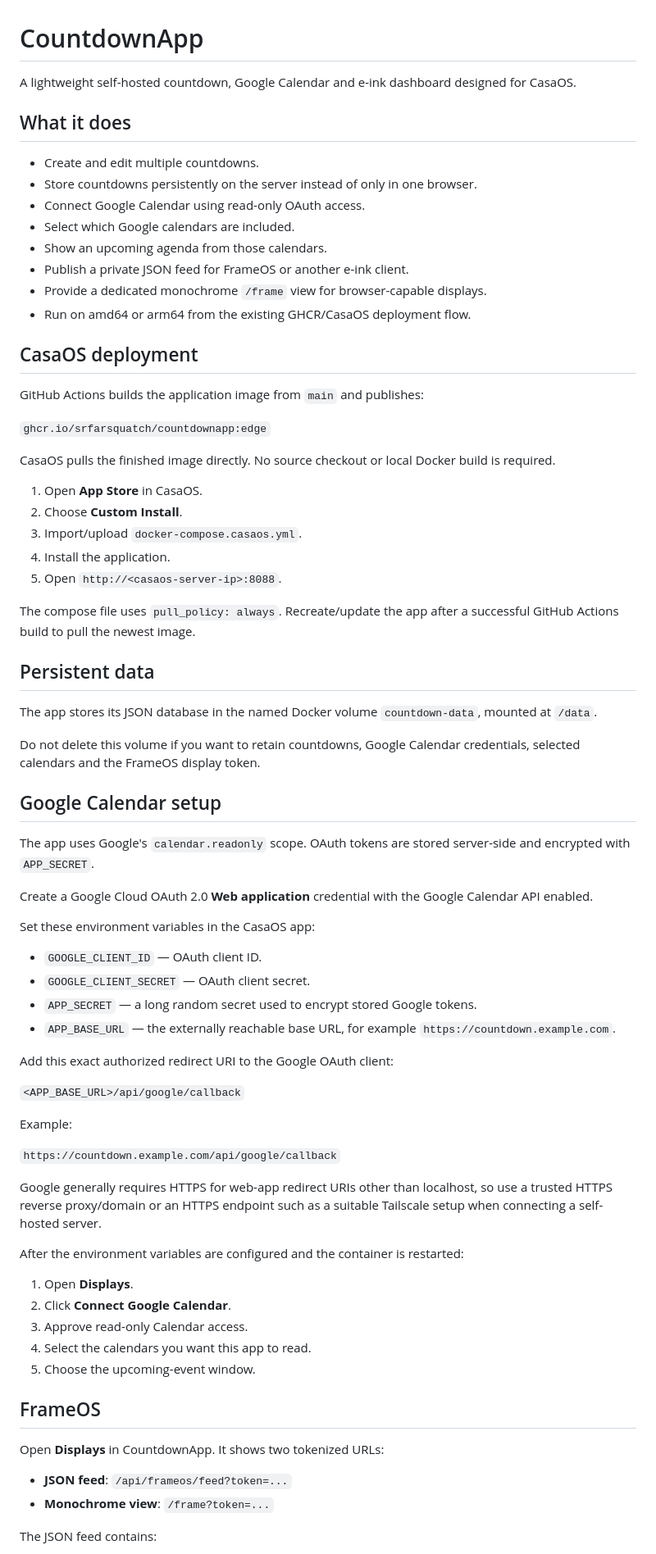
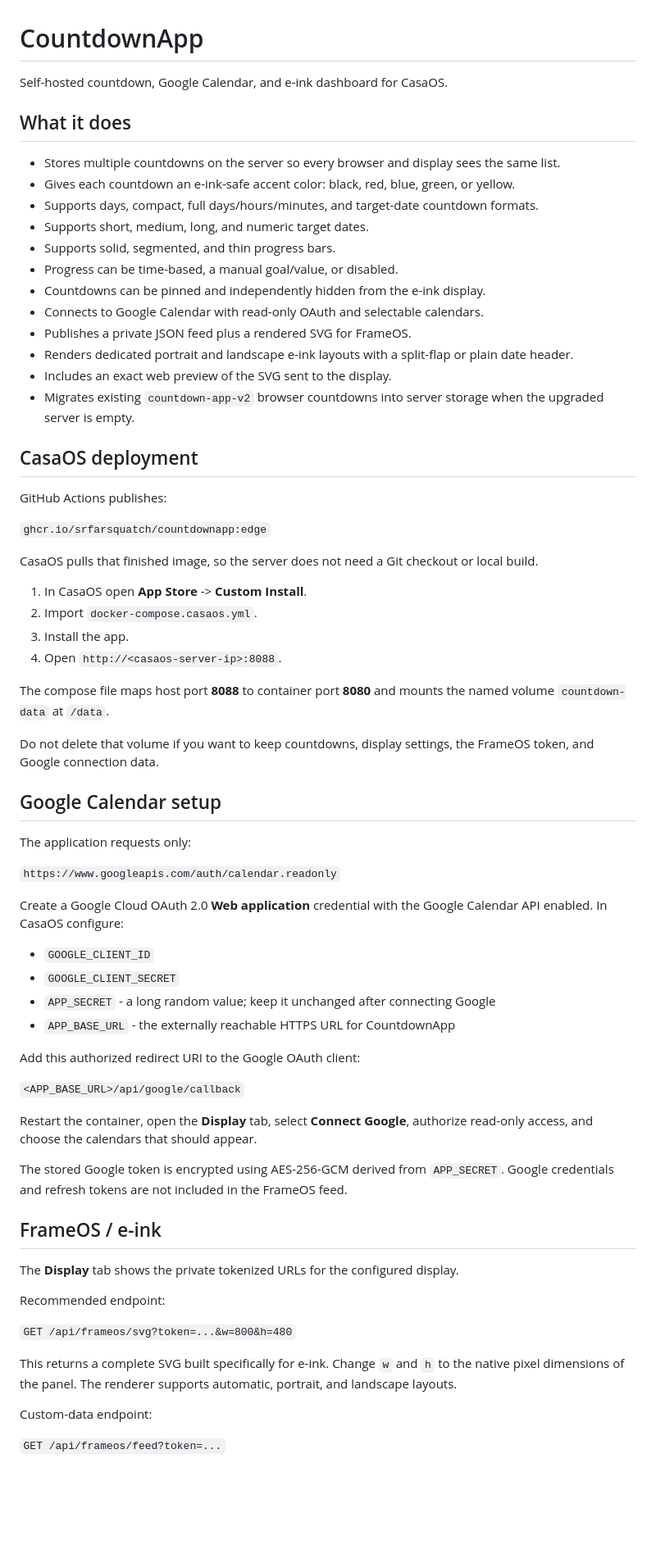
Before and after one commit to SrFarsquatch/CountdownApp, a Markdown page: README.md, the part around one of its changes. Shown at 82% size. Drawn GitHub-style; blank space fills up the shorter version.

Commit message:
Document countdown appearance and e-ink controls

```diff
--- a/README.md
+++ b/README.md
@@ -1,77 +1,71 @@
 # CountdownApp
 
-A lightweight self-hosted countdown, Google Calendar and e-ink dashboard designed for CasaOS.
+Self-hosted countdown, Google Calendar, and e-ink dashboard for CasaOS.
 
 ## What it does
 
-- Create and edit multiple countdowns.
-- Store countdowns persistently on the server instead of only in one browser.
-- Connect Google Calendar using read-only OAuth access.
-- Select which Google calendars are included.
-- Show an upcoming agenda from those calendars.
-- Publish a private JSON feed for FrameOS or another e-ink client.
-- Provide a dedicated monochrome `/frame` view for browser-capable displays.
-- Run on amd64 or arm64 from the existing GHCR/CasaOS deployment flow.
+- Stores multiple countdowns on the server so every browser and display sees the same list.
+- Gives each countdown an e-ink-safe accent color: black, red, blue, green, or yellow.
+- Supports days, compact, full days/hours/minutes, and target-date countdown formats.
+- Supports short, medium, long, and numeric target dates.
+- Supports solid, segmented, and thin progress bars.
+- Progress can be time-based, a manual goal/value, or disabled.
+- Countdowns can be pinned and independently hidden from the e-ink display.
+- Connects to Google Calendar with read-only OAuth and selectable calendars.
+- Publishes a private JSON feed plus a rendered SVG for FrameOS.
+- Renders dedicated portrait and landscape e-ink layouts with a split-flap or plain date header.
+- Includes an exact web preview of the SVG sent to the display.
+- Migrates existing `countdown-app-v2` browser countdowns into server storage when the upgraded server is empty.
 
 ## CasaOS deployment
 
-GitHub Actions builds the application image from `main` and publishes:
+GitHub Actions publishes:
 
 `ghcr.io/srfarsquatch/countdownapp:edge`
 
-CasaOS pulls the finished image directly. No source checkout or local Docker build is required.
+CasaOS pulls that finished image, so the server does not need a Git checkout or local build.
 
-1. Open **App Store** in CasaOS.
-2. Choose **Custom Install**.
-3. Import/upload `docker-compose.casaos.yml`.
-4. Install the application.
-5. Open `http://<casaos-server-ip>:8088`.
+1. In CasaOS open **App Store** -> **Custom Install**.
+2. Import `docker-compose.casaos.yml`.
+3. Install the app.
+4. Open `http://<casaos-server-ip>:8088`.
 
-The compose file uses `pull_policy: always`. Recreate/update the app after a successful GitHub Actions build to pull the newest image.
+The compose file maps host port **8088** to container port **8080** and mounts the named volume `countdown-data` at `/data`.
 
-## Persistent data
-
-The app stores its JSON database in the named Docker volume `countdown-data`, mounted at `/data`.
-
-Do not delete this volume if you want to retain countdowns, Google Calendar credentials, selected calendars and the FrameOS display token.
+Do not delete that volume if you want to keep countdowns, display settings, the FrameOS token, and Google connection data.
 
 ## Google Calendar setup
 
-The app uses Google's `calendar.readonly` scope. OAuth tokens are stored server-side and encrypted with `APP_SECRET`.
+The application requests only:
 
-Create a Google Cloud OAuth 2.0 **Web application** credential with the Google Calendar API enabled.
+`https://www.googleapis.com/auth/calendar.readonly`
 
-Set these environment variables in the CasaOS app:
+Create a Google Cloud OAuth 2.0 **Web application** credential with the Google Calendar API enabled. In CasaOS configure:
 
-- `GOOGLE_CLIENT_ID` — OAuth client ID.
-- `GOOGLE_CLIENT_SECRET` — OAuth client secret.
-- `APP_SECRET` — a long random secret used to encrypt stored Google tokens.
-- `APP_BASE_URL` — the externally reachable base URL, for example `https://countdown.example.com`.
+- `GOOGLE_CLIENT_ID`
+- `GOOGLE_CLIENT_SECRET`
+- `APP_SECRET` - a long random value; keep it unchanged after connecting Google
+- `APP_BASE_URL` - the externally reachable HTTPS URL for CountdownApp
 
-Add this exact authorized redirect URI to the Google OAuth client:
+Add this authorized redirect URI to the Google OAuth client:
 
 `<APP_BASE_URL>/api/google/callback`
 
-Example:
+Restart the container, open the **Display** tab, select **Connect Google**, authorize read-only access, and choose the calendars that should appear.
 
-`https://countdown.example.com/api/google/callback`
+The stored Google token is encrypted using AES-256-GCM derived from `APP_SECRET`. Google credentials and refresh tokens are not included in the FrameOS feed.
 
-Google generally requires HTTPS for web-app redirect URIs other than localhost, so use a trusted HTTPS reverse proxy/domain or an HTTPS endpoint such as a suitable Tailscale setup when connecting a self-hosted server.
+## FrameOS / e-ink
 
-After the environment variables are configured and the container is restarted:
+The **Display** tab shows the private tokenized URLs for the configured display.
 
-1. Open **Displays**.
-2. Click **Connect Google Calendar**.
-3. Approve read-only Calendar access.
-4. Select the calendars you want this app to read.
-5. Choose the upcoming-event window.
+Recommended endpoint:
 
-## FrameOS
+`GET /api/frameos/svg?token=...&w=800&h=480`
 
-Open **Displays** in CountdownApp. It shows two tokenized URLs:
+This returns a complete SVG built specifically for e-ink. Change `w` and `h` to the native pixel dimensions of the panel. The renderer supports automatic, portrait, and landscape layouts.
 
-- **JSON feed**: `/api/frameos/feed?token=...`
-- **Monochrome view**: `/frame?token=...`
+Custom-data endpoint:
 
-The JSON feed contains:
+`GET /api/frameos/feed?token=...`
 
```
Also changed, not shown: other parts of README.md (+36 -11 lines).
